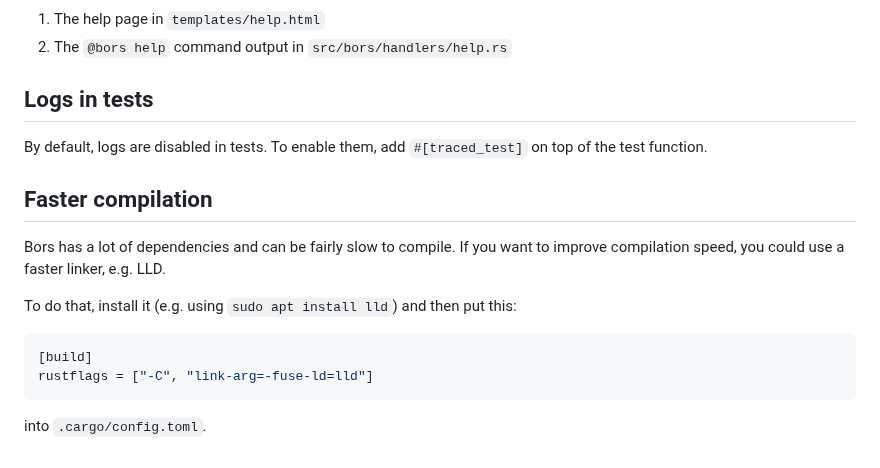
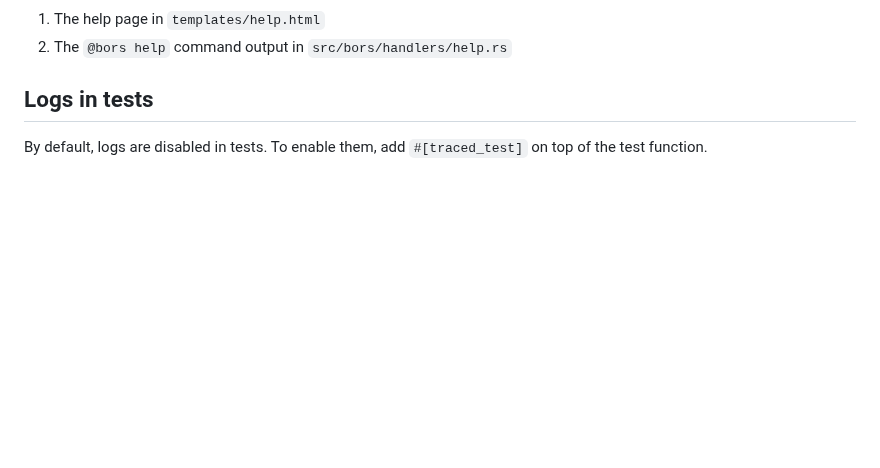
Before and after one commit to rust-lang/bors, a Markdown page: docs/development.md, the part around the change. GitHub-like rendering; blank space fills up the shorter version.

Commit message:
Remove mention of LLD for faster compilation
LLD is now used by default on x64 Linux.

````diff
--- a/docs/development.md
+++ b/docs/development.md
@@ -157,13 +157,3 @@ When modifying commands, make sure to update both:
 ## Logs in tests
 By default, logs are disabled in tests. To enable them, add `#[traced_test]`
 on top of the test function.
-
-## Faster compilation
-Bors has a lot of dependencies and can be fairly slow to compile. If you want to improve compilation speed, you could use a faster linker, e.g. LLD.
-
-To do that, install it (e.g. using `sudo apt install lld`) and then put this:
-```toml
-[build]
-rustflags = ["-C", "link-arg=-fuse-ld=lld"]
-```
-into `.cargo/config.toml`.
````
